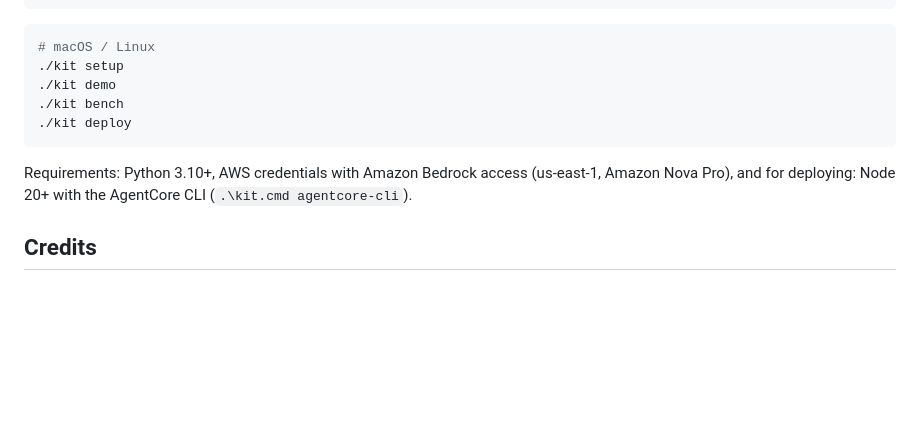
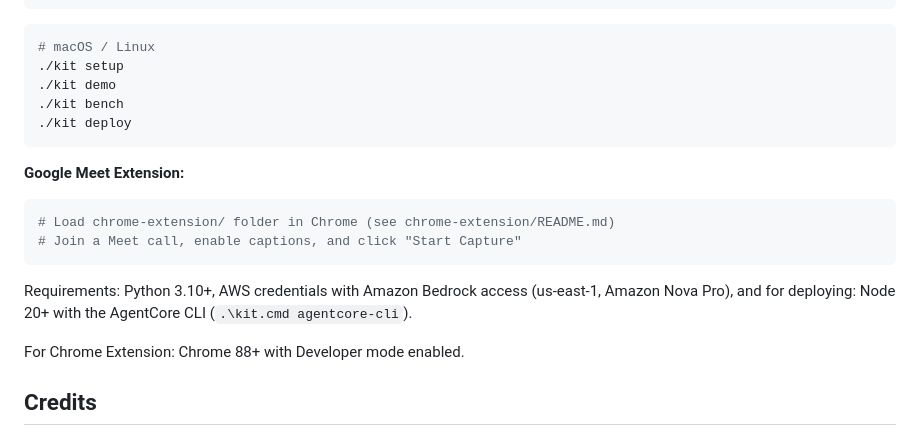
Before and after one commit to bhuvana-g-dev/hush-meeting-copilot, a Markdown page: README.md, the part around one of its changes. GitHub-like rendering; blank space fills up the shorter version.

````diff
--- a/README.md
+++ b/README.md
@@ -107,8 +152,16 @@ test; charts in `submission/bench/`).
 ./kit deploy
 ```
 
+**Google Meet Extension:**
+```bash
+# Load chrome-extension/ folder in Chrome (see chrome-extension/README.md)
+# Join a Meet call, enable captions, and click "Start Capture"
+```
+
 Requirements: Python 3.10+, AWS credentials with Amazon Bedrock access (us-east-1, Amazon Nova
 Pro), and for deploying: Node 20+ with the AgentCore CLI (`.\kit.cmd agentcore-cli`).
+
+For Chrome Extension: Chrome 88+ with Developer mode enabled.
 
 ## Credits
 
````
Also changed, not shown: other parts of README.md (+45 -0 lines).
